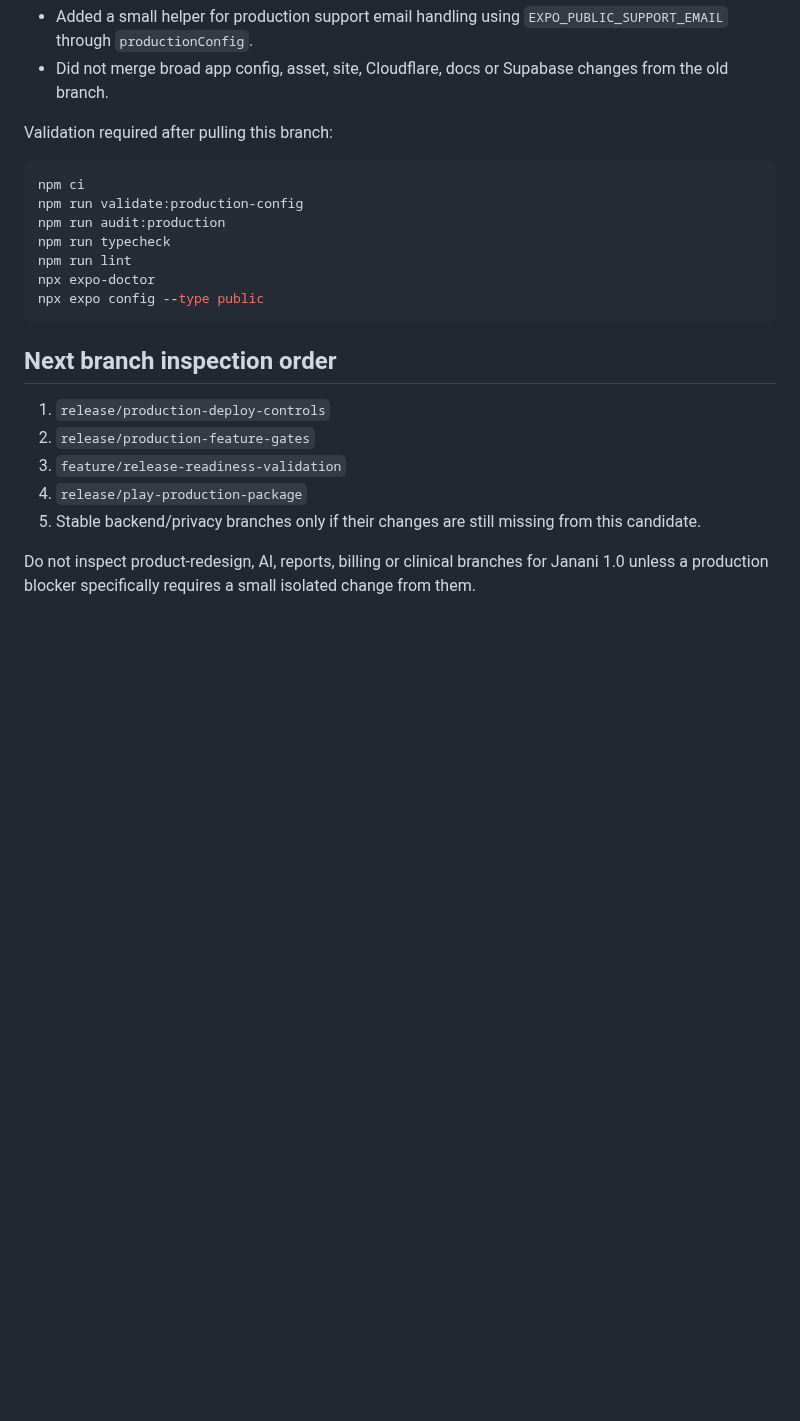
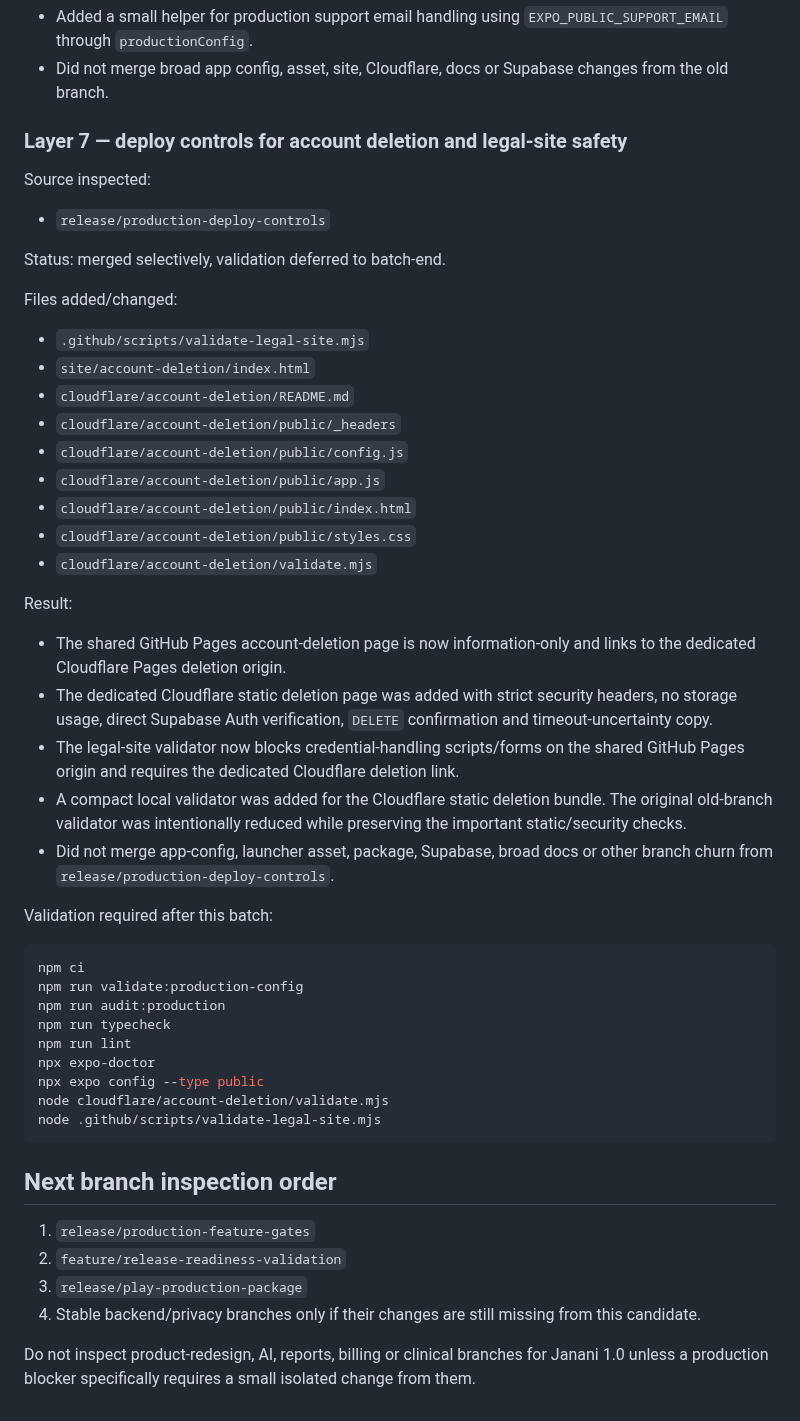
Before and after one commit to mkraja826/Janani, a Markdown page: docs/release/LAYER_MERGE_LOG_20260815.md, the part around the change. GitHub-like rendering; blank space fills up the shorter version.

Commit message:
docs: record layer 7 deploy controls merge

````diff
--- a/docs/release/LAYER_MERGE_LOG_20260815.md
+++ b/docs/release/LAYER_MERGE_LOG_20260815.md
@@ -147,7 +147,35 @@ Result:
 - Added a small helper for production support email handling using `EXPO_PUBLIC_SUPPORT_EMAIL` through `productionConfig`.
 - Did not merge broad app config, asset, site, Cloudflare, docs or Supabase changes from the old branch.
 
-Validation required after pulling this branch:
+### Layer 7 — deploy controls for account deletion and legal-site safety
+
+Source inspected:
+
+- `release/production-deploy-controls`
+
+Status: merged selectively, validation deferred to batch-end.
+
+Files added/changed:
+
+- `.github/scripts/validate-legal-site.mjs`
+- `site/account-deletion/index.html`
+- `cloudflare/account-deletion/README.md`
+- `cloudflare/account-deletion/public/_headers`
+- `cloudflare/account-deletion/public/config.js`
+- `cloudflare/account-deletion/public/app.js`
+- `cloudflare/account-deletion/public/index.html`
+- `cloudflare/account-deletion/public/styles.css`
+- `cloudflare/account-deletion/validate.mjs`
+
+Result:
+
+- The shared GitHub Pages account-deletion page is now information-only and links to the dedicated Cloudflare Pages deletion origin.
+- The dedicated Cloudflare static deletion page was added with strict security headers, no storage usage, direct Supabase Auth verification, `DELETE` confirmation and timeout-uncertainty copy.
+- The legal-site validator now blocks credential-handling scripts/forms on the shared GitHub Pages origin and requires the dedicated Cloudflare deletion link.
+- A compact local validator was added for the Cloudflare static deletion bundle. The original old-branch validator was intentionally reduced while preserving the important static/security checks.
+- Did not merge app-config, launcher asset, package, Supabase, broad docs or other branch churn from `release/production-deploy-controls`.
+
+Validation required after this batch:
 
 ```bash
 npm ci
@@ -157,14 +185,15 @@ npm run typecheck
 npm run lint
 npx expo-doctor
 npx expo config --type public
+node cloudflare/account-deletion/validate.mjs
+node .github/scripts/validate-legal-site.mjs
 ```
 
 ## Next branch inspection order
 
-1. `release/production-deploy-controls`
-2. `release/production-feature-gates`
-3. `feature/release-readiness-validation`
-4. `release/play-production-package`
-5. Stable backend/privacy branches only if their changes are still missing from this candidate.
+1. `release/production-feature-gates`
+2. `feature/release-readiness-validation`
+3. `release/play-production-package`
+4. Stable backend/privacy branches only if their changes are still missing from this candidate.
 
 Do not inspect product-redesign, AI, reports, billing or clinical branches for Janani 1.0 unless a production blocker specifically requires a small isolated change from them.
````
